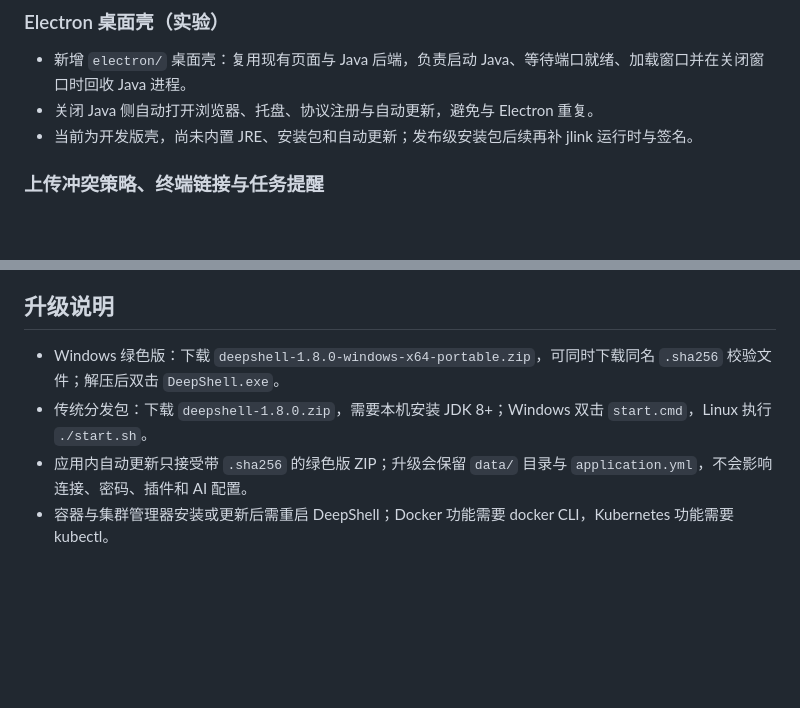
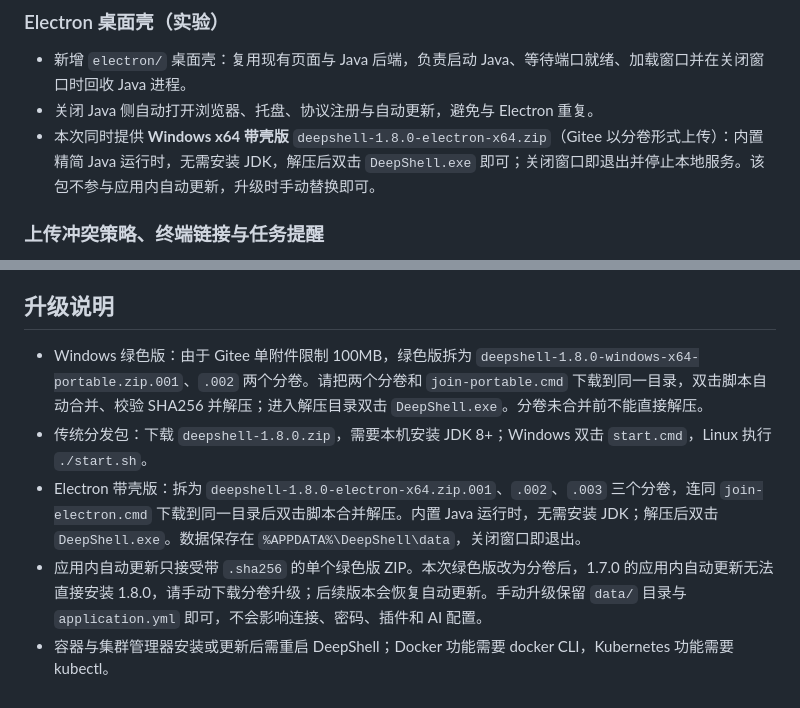
Before and after one commit to DCTANT/Deepshell, a Markdown page: docs/release-notes-1.8.0.md, 2 parts joined by grey strips. Drawn GitHub-style; blank space fills up the shorter version.

Commit message:
docs: 补充 1.8.0 分卷下载与 Electron 带壳版说明

```diff
--- a/docs/release-notes-1.8.0.md
+++ b/docs/release-notes-1.8.0.md
@@ -32,7 +32,7 @@
 
 - 新增 `electron/` 桌面壳：复用现有页面与 Java 后端，负责启动 Java、等待端口就绪、加载窗口并在关闭窗口时回收 Java 进程。
 - 关闭 Java 侧自动打开浏览器、托盘、协议注册与自动更新，避免与 Electron 重复。
-- 当前为开发版壳，尚未内置 JRE、安装包和自动更新；发布级安装包后续再补 jlink 运行时与签名。
+- 本次同时提供 **Windows x64 带壳版** `deepshell-1.8.0-electron-x64.zip`（Gitee 以分卷形式上传）：内置精简 Java 运行时，无需安装 JDK，解压后双击 `DeepShell.exe` 即可；关闭窗口即退出并停止本地服务。该包不参与应用内自动更新，升级时手动替换即可。
 
 ### 上传冲突策略、终端链接与任务提醒
 
@@ -48,7 +48,8 @@
 
 ## 升级说明
 
-- Windows 绿色版：下载 `deepshell-1.8.0-windows-x64-portable.zip`，可同时下载同名 `.sha256` 校验文件；解压后双击 `DeepShell.exe`。
+- Windows 绿色版：由于 Gitee 单附件限制 100MB，绿色版拆为 `deepshell-1.8.0-windows-x64-portable.zip.001`、`.002` 两个分卷。请把两个分卷和 `join-portable.cmd` 下载到同一目录，双击脚本自动合并、校验 SHA256 并解压；进入解压目录双击 `DeepShell.exe`。分卷未合并前不能直接解压。
 - 传统分发包：下载 `deepshell-1.8.0.zip`，需要本机安装 JDK 8+；Windows 双击 `start.cmd`，Linux 执行 `./start.sh`。
-- 应用内自动更新只接受带 `.sha256` 的绿色版 ZIP；升级会保留 `data/` 目录与 `application.yml`，不会影响连接、密码、插件和 AI 配置。
+- Electron 带壳版：拆为 `deepshell-1.8.0-electron-x64.zip.001`、`.002`、`.003` 三个分卷，连同 `join-electron.cmd` 下载到同一目录后双击脚本合并解压。内置 Java 运行时，无需安装 JDK；解压后双击 `DeepShell.exe`。数据保存在 `%APPDATA%\DeepShell\data`，关闭窗口即退出。
+- 应用内自动更新只接受带 `.sha256` 的单个绿色版 ZIP。本次绿色版改为分卷后，1.7.0 的应用内自动更新无法直接安装 1.8.0，请手动下载分卷升级；后续版本会恢复自动更新。手动升级保留 `data/` 目录与 `application.yml` 即可，不会影响连接、密码、插件和 AI 配置。
 - 容器与集群管理器安装或更新后需重启 DeepShell；Docker 功能需要 docker CLI，Kubernetes 功能需要 kubectl。
```
